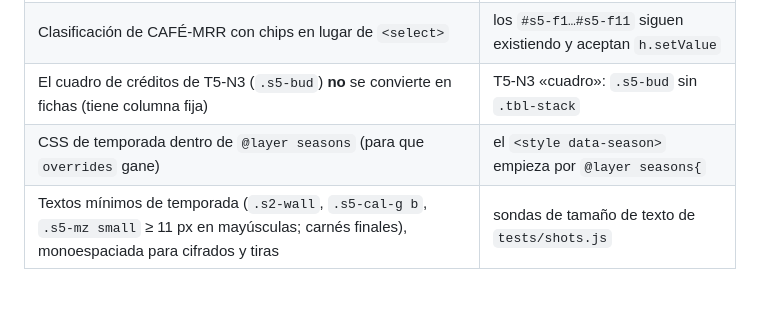
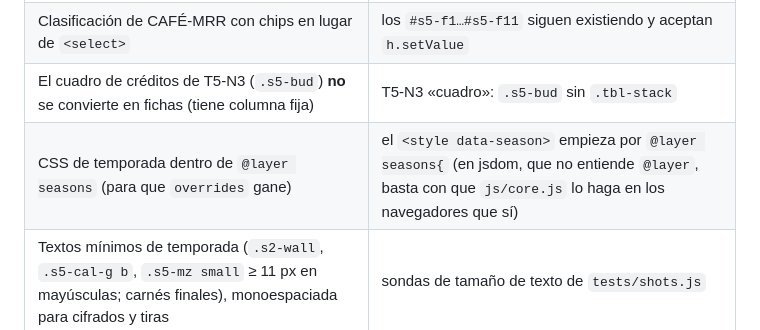
Before and after one commit to bori147/roomescapespain, a Markdown page: docs/AUTORIA.md, the part around the change. Drawn GitHub-style; blank space fills up the shorter version.

Commit message:
AUTORIA: la guarda de @layer seasons y jsdom
Co-Authored-By: Claude Opus 5.5 <noreply@anthropic.com>

```diff
--- a/docs/AUTORIA.md
+++ b/docs/AUTORIA.md
@@ -380,7 +380,7 @@ tiene una **guarda** en `tests/run.js` que falla si el marcado de la temporada c
 | Tablas a fichas en el móvil: Pisos (T3-N1), Caja de facturas y CAFÉ-MRR (T5-N4) | reciben `table.tbl-stack` y `td[data-label]` |
 | Clasificación de CAFÉ-MRR con chips en lugar de `<select>` | los `#s5-f1…#s5-f11` siguen existiendo y aceptan `h.setValue` |
 | El cuadro de créditos de T5-N3 (`.s5-bud`) **no** se convierte en fichas (tiene columna fija) | T5-N3 «cuadro»: `.s5-bud` sin `.tbl-stack` |
-| CSS de temporada dentro de `@layer seasons` (para que `overrides` gane) | el `<style data-season>` empieza por `@layer seasons{` |
+| CSS de temporada dentro de `@layer seasons` (para que `overrides` gane) | el `<style data-season>` empieza por `@layer seasons{` (en jsdom, que no entiende `@layer`, basta con que `js/core.js` lo haga en los navegadores que sí) |
 | Textos mínimos de temporada (`.s2-wall`, `.s5-cal-g b`, `.s5-mz small` ≥ 11 px en mayúsculas; carnés finales), monoespaciada para cifrados y tiras | sondas de tamaño de texto de `tests/shots.js` |
 
 Las guardas que dependen de un fichero aún vacío (`js/ui-puzzles.js`) se marcan como omitidas (⏭) hasta que exista.
```
